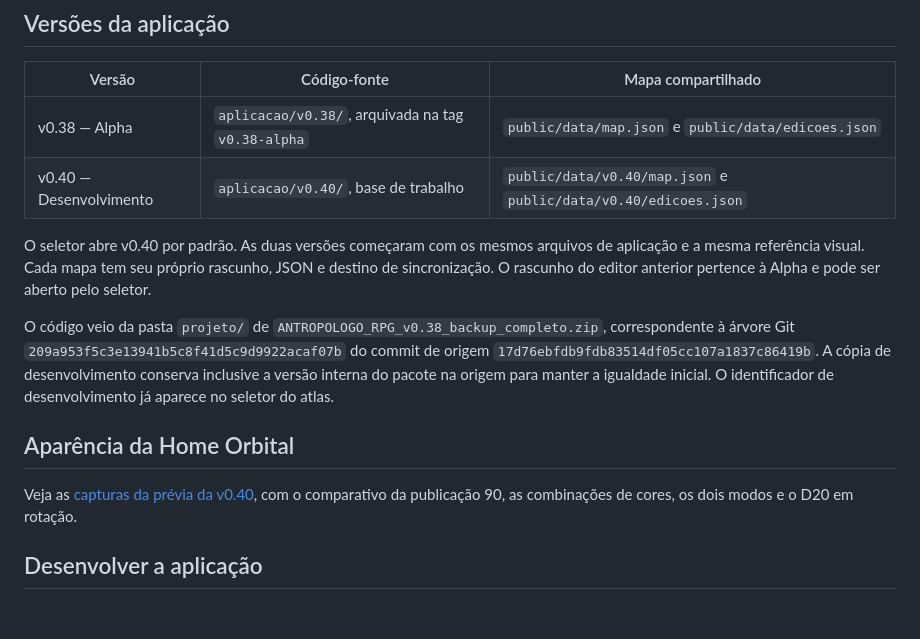
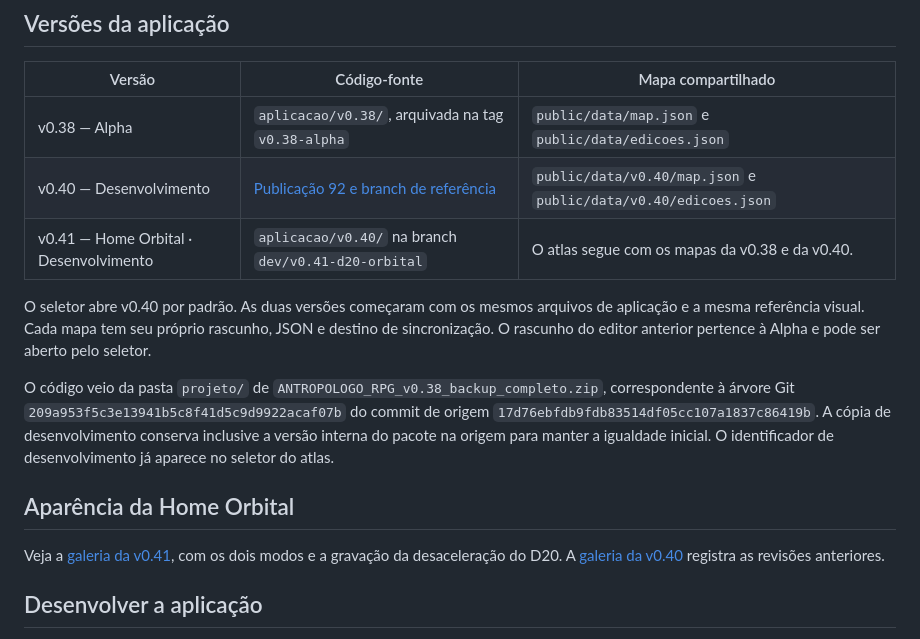
Before and after one commit to GustavoMissawa/antropologo-rpg-map, a Markdown page: README.md, the part around the change. Drawn GitHub-style; blank space fills up the shorter version.

```diff
--- a/README.md
+++ b/README.md
@@ -9,7 +9,8 @@ Mapa visual e histórico do código-fonte da aplicação. O editor usa React Flo
 | Versão | Código-fonte | Mapa compartilhado |
 | --- | --- | --- |
 | v0.38 — Alpha | `aplicacao/v0.38/`, arquivada na tag `v0.38-alpha` | `public/data/map.json` e `public/data/edicoes.json` |
-| v0.40 — Desenvolvimento | `aplicacao/v0.40/`, base de trabalho | `public/data/v0.40/map.json` e `public/data/v0.40/edicoes.json` |
+| v0.40 — Desenvolvimento | [Publicação 92 e branch de referência](https://github.com/GustavoMissawa/antropologo-rpg-map/tree/dev/v0.40-atmosfera-procedural/aplicacao/v0.40) | `public/data/v0.40/map.json` e `public/data/v0.40/edicoes.json` |
+| v0.41 — Home Orbital · Desenvolvimento | `aplicacao/v0.40/` na branch `dev/v0.41-d20-orbital` | O atlas segue com os mapas da v0.38 e da v0.40. |
 
 O seletor abre v0.40 por padrão. As duas versões começaram com os mesmos arquivos de aplicação e a mesma referência visual. Cada mapa tem seu próprio rascunho, JSON e destino de sincronização. O rascunho do editor anterior pertence à Alpha e pode ser aberto pelo seletor.
 
@@ -17,7 +18,7 @@ O código veio da pasta `projeto/` de `ANTROPOLOGO_RPG_v0.38_backup_completo.zip
 
 ## Aparência da Home Orbital
 
-Veja as [capturas da prévia da v0.40](docs/home-orbital-v040/README.md), com o comparativo da publicação 90, as combinações de cores, os dois modos e o D20 em rotação.
+Veja a [galeria da v0.41](docs/home-orbital-v041/README.md), com os dois modos e a gravação da desaceleração do D20. A [galeria da v0.40](docs/home-orbital-v040/README.md) registra as revisões anteriores.
 
 ## Desenvolver a aplicação
 
```
Also changed, not shown: docs/home-orbital-v041/README.md (added, +55 -0 lines), docs/home-orbital-v041/home-clara.jpg (added), docs/home-orbital-v041/home-escura.jpg (added), 10 other files.
